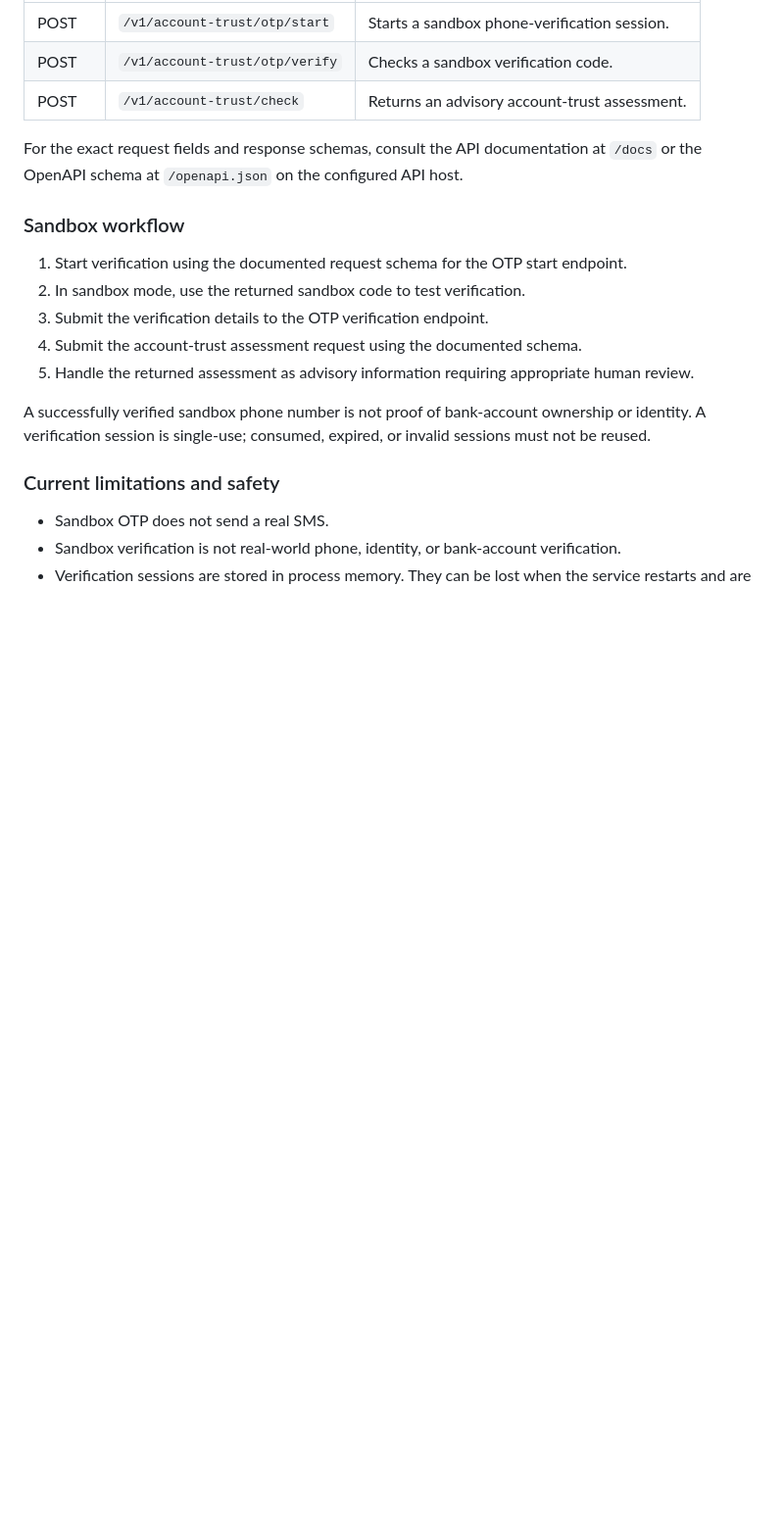
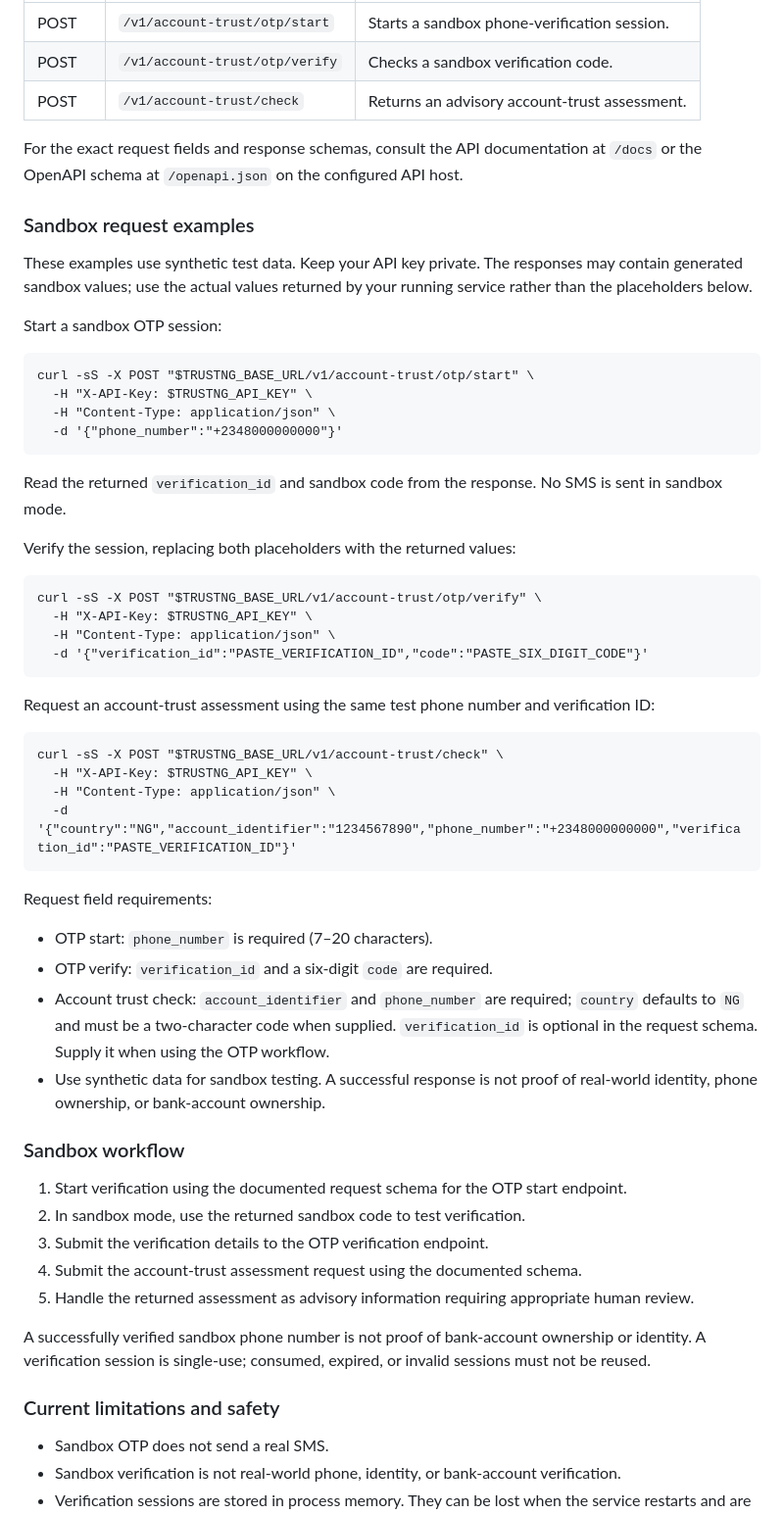
Before and after one commit to Orim-busa/TRUSTNG-, a Markdown page: README.md, the part around the change. Shown at 98% size. Rendered like a GitHub page; blank space fills up the shorter version.

Commit message:
Add Account Trust sandbox request examples

```diff
--- a/README.md
+++ b/README.md
@@ -254,6 +254,48 @@ For the exact request fields and response schemas, consult the API
 documentation at `/docs` or the OpenAPI schema at `/openapi.json` on the
 configured API host.
 
+### Sandbox request examples
+
+These examples use synthetic test data. Keep your API key private. The
+responses may contain generated sandbox values; use the actual values returned
+by your running service rather than the placeholders below.
+
+Start a sandbox OTP session:
+
+    curl -sS -X POST "$TRUSTNG_BASE_URL/v1/account-trust/otp/start" \
+      -H "X-API-Key: $TRUSTNG_API_KEY" \
+      -H "Content-Type: application/json" \
+      -d '{"phone_number":"+2348000000000"}'
+
+Read the returned `verification_id` and sandbox code from the response. No SMS
+is sent in sandbox mode.
+
+Verify the session, replacing both placeholders with the returned values:
+
+    curl -sS -X POST "$TRUSTNG_BASE_URL/v1/account-trust/otp/verify" \
+      -H "X-API-Key: $TRUSTNG_API_KEY" \
+      -H "Content-Type: application/json" \
+      -d '{"verification_id":"PASTE_VERIFICATION_ID","code":"PASTE_SIX_DIGIT_CODE"}'
+
+Request an account-trust assessment using the same test phone number and
+verification ID:
+
+    curl -sS -X POST "$TRUSTNG_BASE_URL/v1/account-trust/check" \
+      -H "X-API-Key: $TRUSTNG_API_KEY" \
+      -H "Content-Type: application/json" \
+      -d '{"country":"NG","account_identifier":"1234567890","phone_number":"+2348000000000","verification_id":"PASTE_VERIFICATION_ID"}'
+
+Request field requirements:
+
+- OTP start: `phone_number` is required (7–20 characters).
+- OTP verify: `verification_id` and a six-digit `code` are required.
+- Account trust check: `account_identifier` and `phone_number` are required;
+  `country` defaults to `NG` and must be a two-character code when supplied.
+  `verification_id` is optional in the request schema. Supply it when using the
+  OTP workflow.
+- Use synthetic data for sandbox testing. A successful response is not proof
+  of real-world identity, phone ownership, or bank-account ownership.
+
 ### Sandbox workflow
 
 1. Start verification using the documented request schema for the OTP start
```
